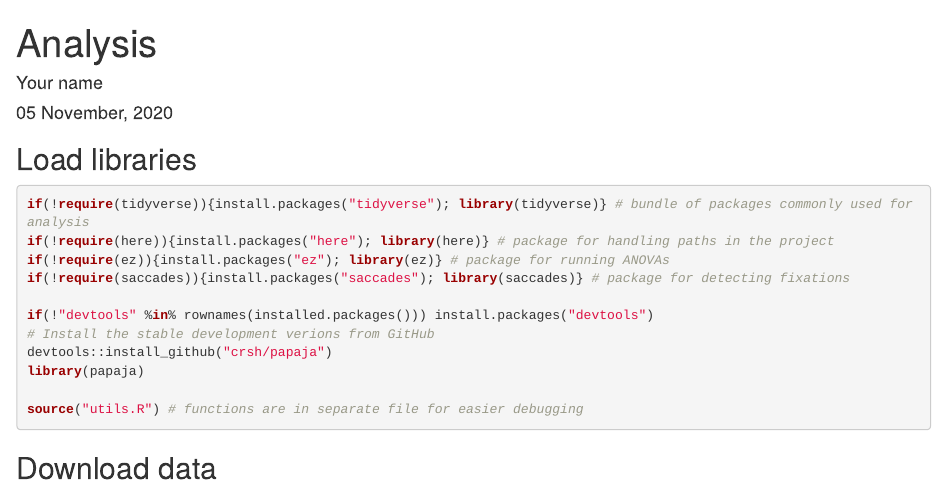
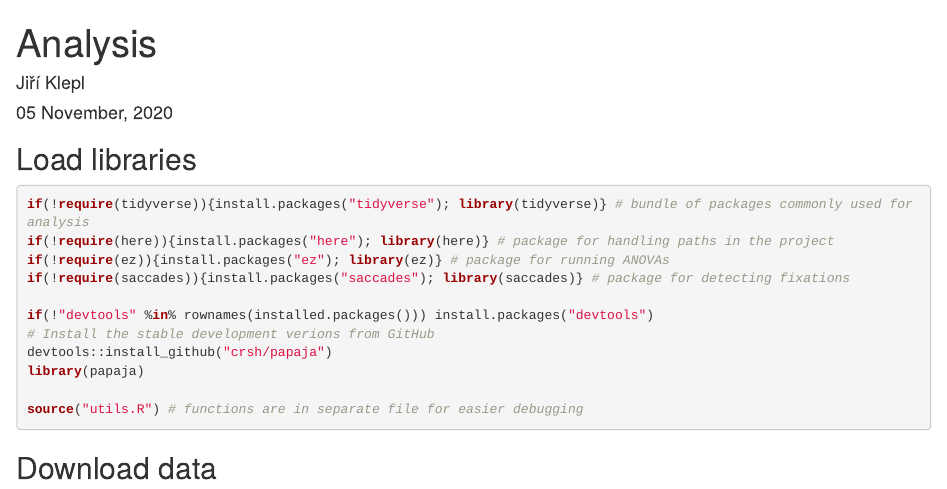
Before and after one commit to jiriklepl/etraChallenge_ICS, an R Markdown document (Analysis.Rmd): the page in a window 1100 px wide, from its top. Rendered offline with R 4.5, knitr and Pandoc, with nearby package versions; some code elsewhere in the file could not run offline.

Commit message:
Update Analysis.Rmd

```diff
--- a/Analysis.Rmd
+++ b/Analysis.Rmd
@@ -1,6 +1,6 @@
 ---
 title: "Analysis"
-author: "Your name"
+author: "Jiří Klepl"
 date: '`r format(Sys.time(), "%d %B, %Y")`'
 output: html_document
 ---
```
